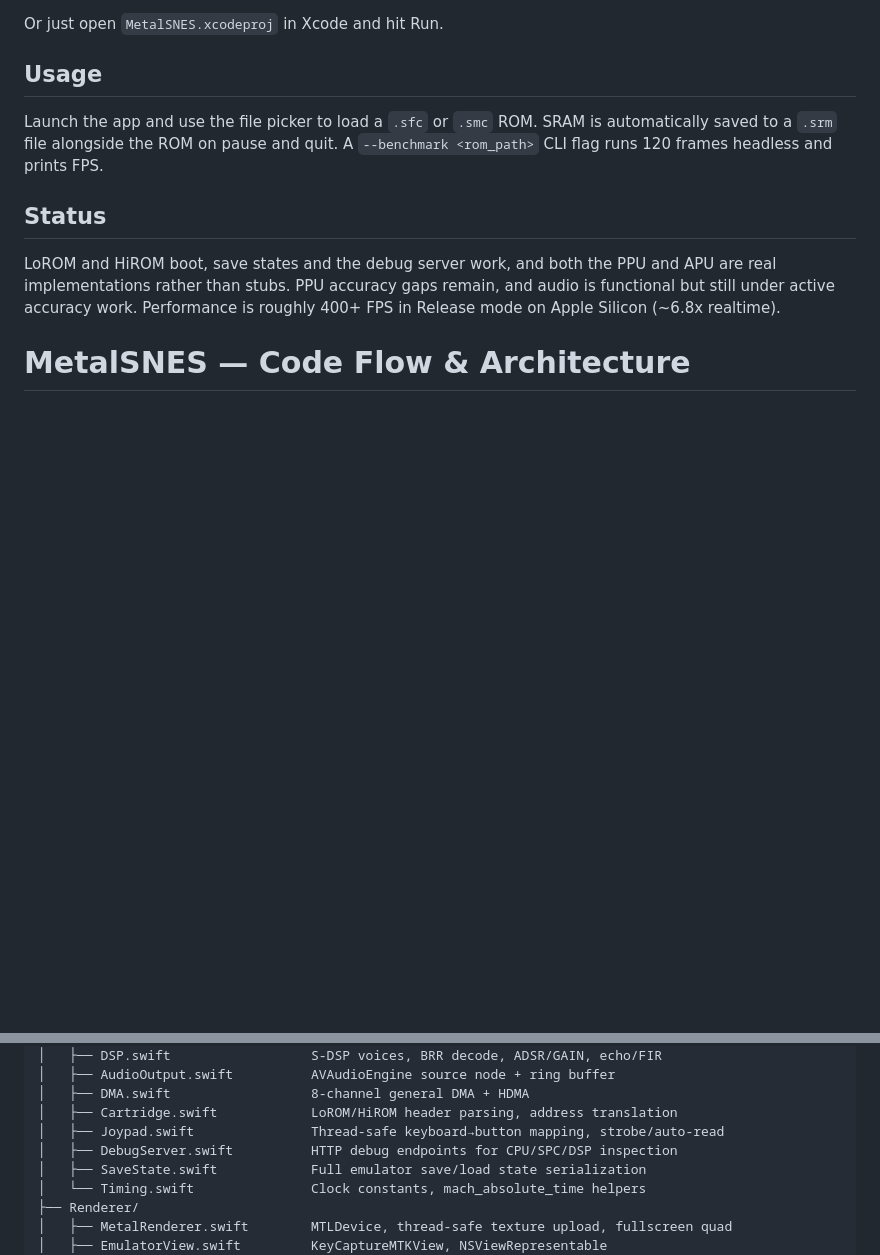
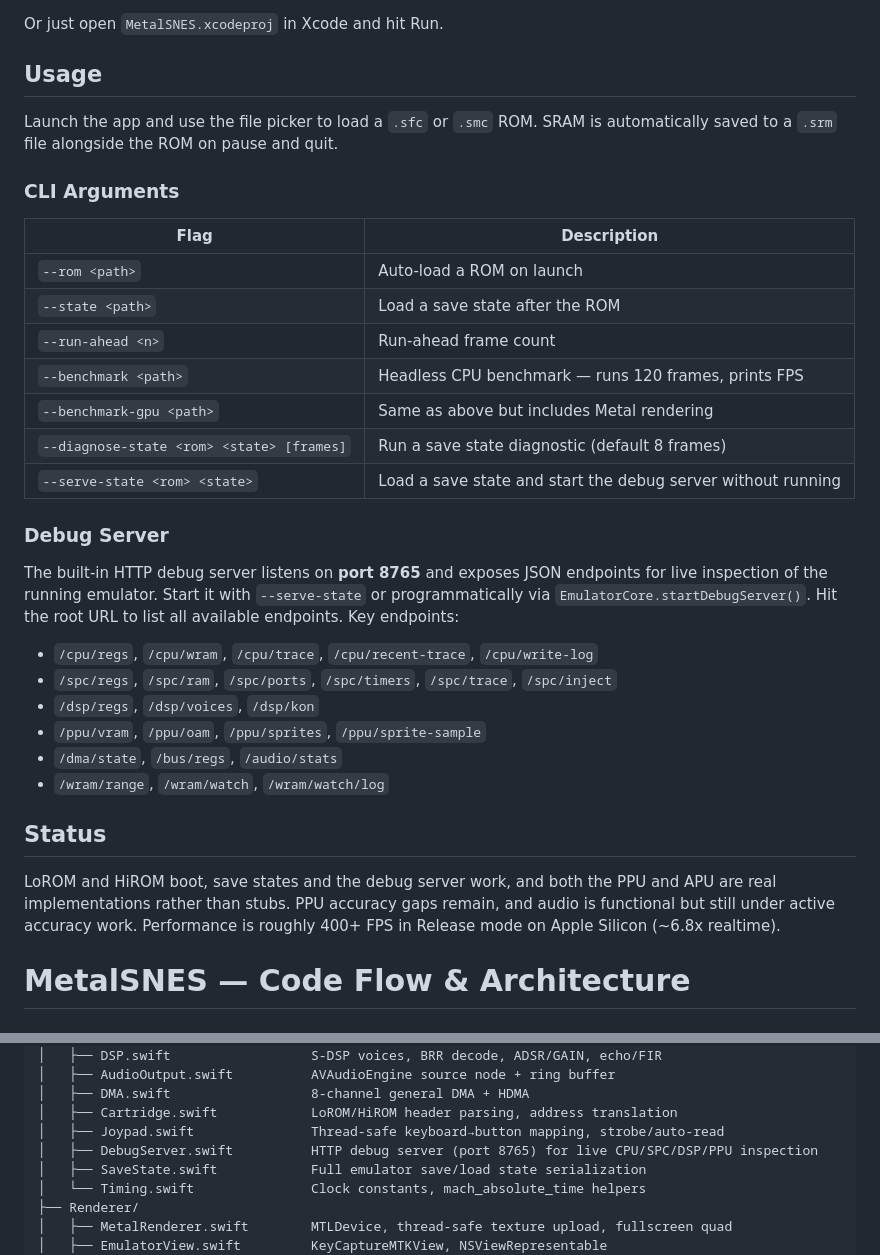
Before and after one commit to jquave/MetalSNES, a Markdown page: README.md, 2 parts joined by grey strips. Drawn GitHub-style; blank space fills up the shorter version.

Commit message:
Add CLI args reference, debug server docs to README
Document all CLI flags (--rom, --state, --benchmark, --serve-state, etc.)
and the HTTP debug server with its endpoint listing.

Co-Authored-By: Claude Opus 4.6 <noreply@anthropic.com>

```diff
--- a/README.md
+++ b/README.md
@@ -33,7 +33,30 @@ Or just open `MetalSNES.xcodeproj` in Xcode and hit Run.
 
 ## Usage
 
-Launch the app and use the file picker to load a `.sfc` or `.smc` ROM. SRAM is automatically saved to a `.srm` file alongside the ROM on pause and quit. A `--benchmark <rom_path>` CLI flag runs 120 frames headless and prints FPS.
+Launch the app and use the file picker to load a `.sfc` or `.smc` ROM. SRAM is automatically saved to a `.srm` file alongside the ROM on pause and quit.
+
+### CLI Arguments
+
+| Flag | Description |
+|------|-------------|
+| `--rom <path>` | Auto-load a ROM on launch |
+| `--state <path>` | Load a save state after the ROM |
+| `--run-ahead <n>` | Run-ahead frame count |
+| `--benchmark <path>` | Headless CPU benchmark — runs 120 frames, prints FPS |
+| `--benchmark-gpu <path>` | Same as above but includes Metal rendering |
+| `--diagnose-state <rom> <state> [frames]` | Run a save state diagnostic (default 8 frames) |
+| `--serve-state <rom> <state>` | Load a save state and start the debug server without running |
+
+### Debug Server
+
+The built-in HTTP debug server listens on **port 8765** and exposes JSON endpoints for live inspection of the running emulator. Start it with `--serve-state` or programmatically via `EmulatorCore.startDebugServer()`. Hit the root URL to list all available endpoints. Key endpoints:
+
+- `/cpu/regs`, `/cpu/wram`, `/cpu/trace`, `/cpu/recent-trace`, `/cpu/write-log`
+- `/spc/regs`, `/spc/ram`, `/spc/ports`, `/spc/timers`, `/spc/trace`, `/spc/inject`
+- `/dsp/regs`, `/dsp/voices`, `/dsp/kon`
+- `/ppu/vram`, `/ppu/oam`, `/ppu/sprites`, `/ppu/sprite-sample`
+- `/dma/state`, `/bus/regs`, `/audio/stats`
+- `/wram/range`, `/wram/watch`, `/wram/watch/log`
 
 ## Status
 
@@ -67,7 +90,7 @@ MetalSNES/
 │   ├── DMA.swift                  8-channel general DMA + HDMA
 │   ├── Cartridge.swift            LoROM/HiROM header parsing, address translation
 │   ├── Joypad.swift               Thread-safe keyboard→button mapping, strobe/auto-read
-│   ├── DebugServer.swift          HTTP debug endpoints for CPU/SPC/DSP inspection
+│   ├── DebugServer.swift          HTTP debug server (port 8765) for live CPU/SPC/DSP/PPU inspection
 │   ├── SaveState.swift            Full emulator save/load state serialization
 │   └── Timing.swift               Clock constants, mach_absolute_time helpers
 ├── Renderer/
```
